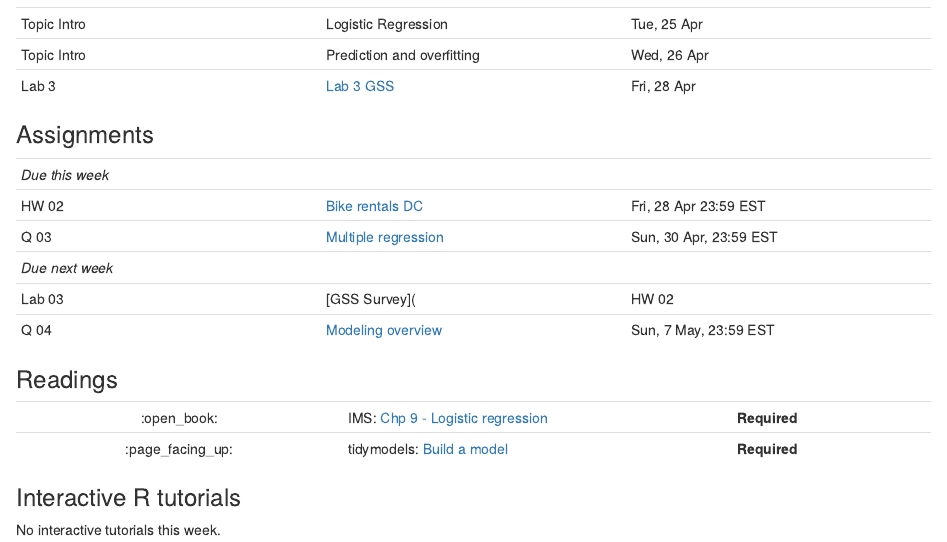
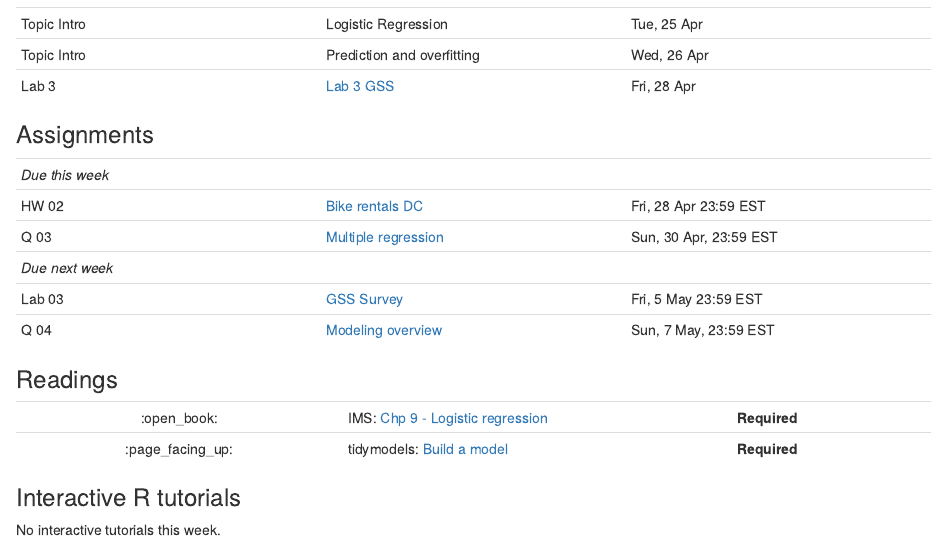
Before and after one commit to LaurieLBaker/COA-Data-Analysis, an R Markdown document (content/post/04-week/index.Rmarkdown): the page in a window 1100 px wide, from 420 px down. Rendered offline with R 4.5, knitr and Pandoc, with nearby package versions; the code chunks are not run, so their results and figures are left out.

Commit message:
Update lab assignment and instructions

```diff
--- a/content/post/04-week/index.Rmarkdown
+++ b/content/post/04-week/index.Rmarkdown
@@ -50,7 +50,7 @@ projects: []
 | HW 02 | [Bike rentals DC](https://laurielbaker.github.io/DCS-210/course-materials/hw-instructions/hw-07/hw-07-bike-rentals-dc.html) | Fri, 28 Apr 23:59 EST |
 | Q 03 | [Multiple regression](https://laurie-the-student-baker.shinyapps.io/08-modeling-multiple/?_ga=2.118700233.1577573604.1636342271-2093147404.1629402165#section-lending-club) | Sun, 30 Apr, 23:59 EST |
 | *Due next week* | | |
-| Lab 03 | [GSS Survey](| HW 02 | [Bike rentals DC](https://laurielbaker.github.io/DCS-210/course-materials/hw-instructions/hw-07/hw-07-bike-rentals-dc.html) | Fri, 28 Apr 23:59 EST |) | Fri, 5 May 23:59 EST |
+| Lab 03 | [GSS Survey](https://laurielbaker.github.io/DCS-210/course-materials/hw-instructions/hw-08/hw-08-exploring-gss.html) | Fri, 5 May 23:59 EST |
 | Q 04 | [Modeling overview](https://laurie-the-student-baker.shinyapps.io/09-modeling-overview/#section-questions)  | Sun, 7 May, 23:59 EST |
 
 
```
Also changed, not shown: 1 other file.
